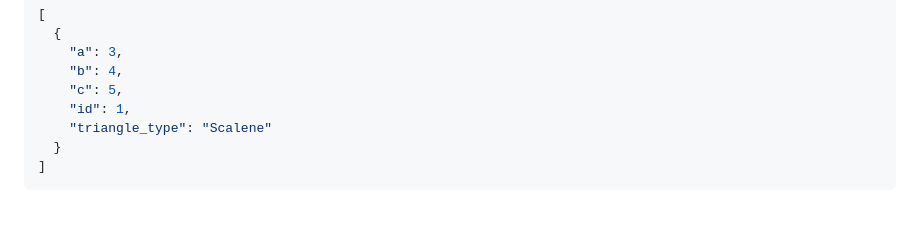
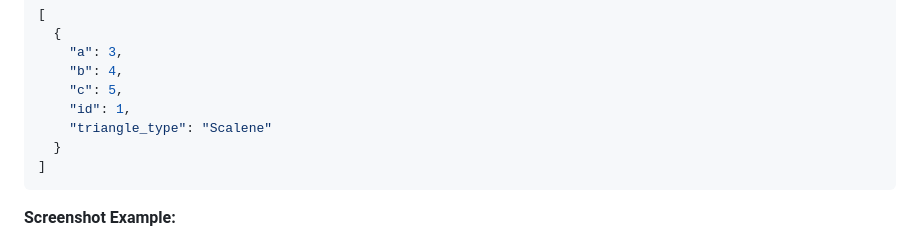
Before and after one commit to phpRookie89/Msse640_course, a Markdown page: README.md, the part around the change. Drawn GitHub-style; blank space fills up the shorter version.

````diff
--- a/README.md
+++ b/README.md
@@ -289,6 +289,8 @@ Example response:
 ]
 ```
 
+**Screenshot Example:**
+
 ![GET All Triangles](screenshots/GET_ALL_triangles.png)
 
 #### POST Request – Valid Triangle
````
